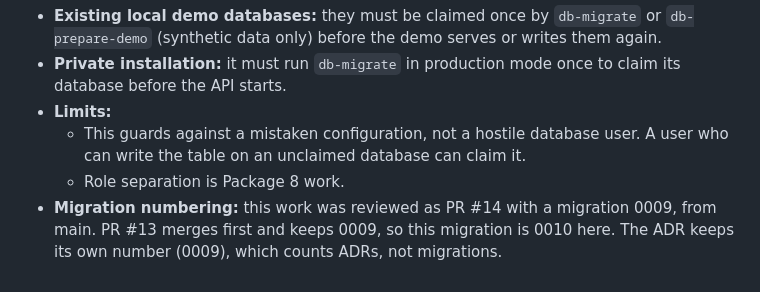
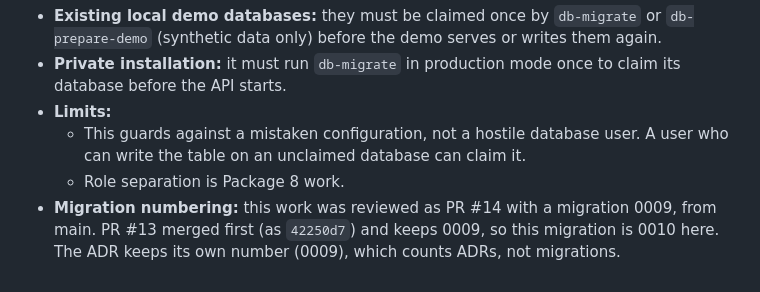
Before and after one commit to cybertempo/eye, a Markdown page: docs/adr/0009-demo-database-identity.md, the part around the change. GitHub-like rendering.

Commit message:
ADR 0009: record that PR #13 merged first and kept migration 0009

```diff
--- a/docs/adr/0009-demo-database-identity.md
+++ b/docs/adr/0009-demo-database-identity.md
@@ -87,5 +87,5 @@ Reproduced on `b1f3064` (cloud dev container, disposable PostGIS):
     the table on an unclaimed database can claim it.
   - Role separation is Package 8 work.
 - **Migration numbering:** this work was reviewed as PR #14 with a migration 0009, from main. PR #13
-  merges first and keeps 0009, so this migration is 0010 here. The ADR keeps its own number (0009),
+  merged first (as `42250d7`) and keeps 0009, so this migration is 0010 here. The ADR keeps its own number (0009),
   which counts ADRs, not migrations.
```
